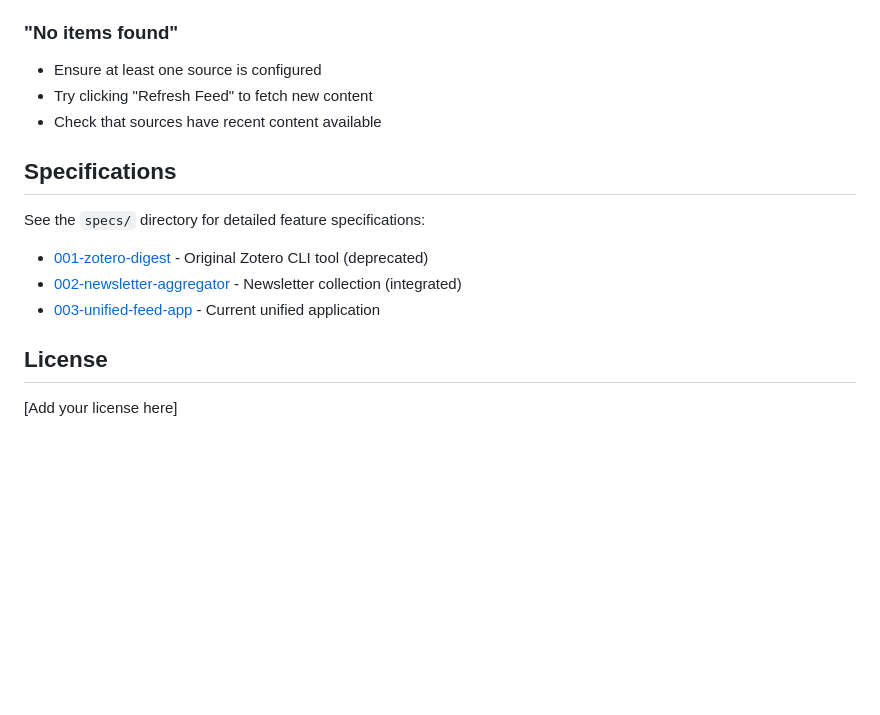
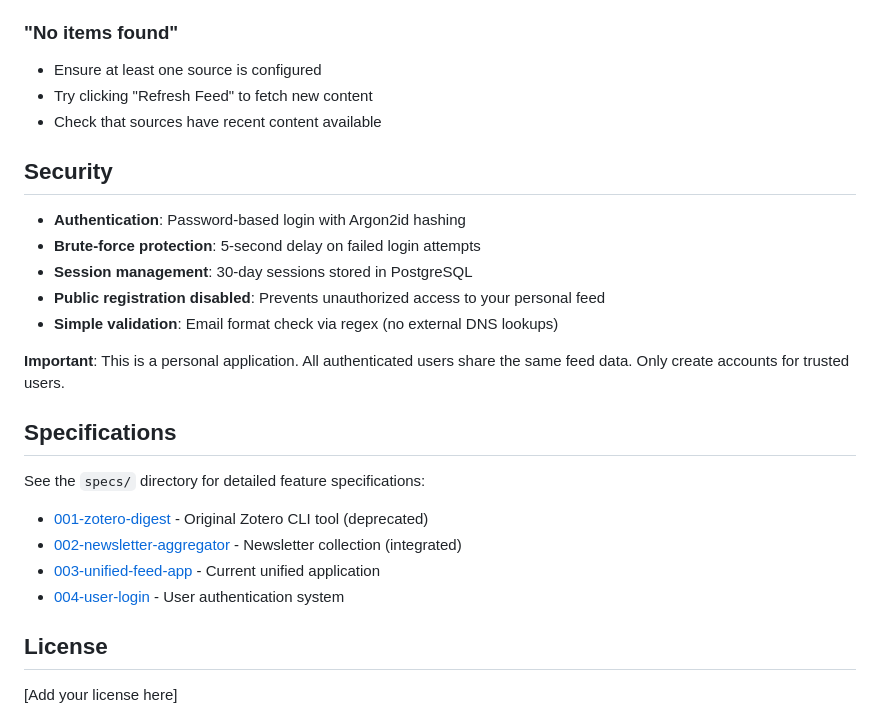
Before and after one commit to wgilpin/daily_briefing, a Markdown page: README.md, the part around the change. Rendered like a GitHub page; blank space fills up the shorter version.

Commit message:
feat: enhance security section in README with authentication details and protections

```diff
--- a/README.md
+++ b/README.md
@@ -323,6 +323,16 @@ See [specs/003-unified-feed-app/](specs/003-unified-feed-app/) for detailed arch
 - Try clicking "Refresh Feed" to fetch new content
 - Check that sources have recent content available
 
+## Security
+
+- **Authentication**: Password-based login with Argon2id hashing
+- **Brute-force protection**: 5-second delay on failed login attempts
+- **Session management**: 30-day sessions stored in PostgreSQL
+- **Public registration disabled**: Prevents unauthorized access to your personal feed
+- **Simple validation**: Email format check via regex (no external DNS lookups)
+
+**Important**: This is a personal application. All authenticated users share the same feed data. Only create accounts for trusted users.
+
 ## Specifications
 
 See the `specs/` directory for detailed feature specifications:
@@ -330,6 +340,7 @@ See the `specs/` directory for detailed feature specifications:
 - [001-zotero-digest](specs/001-zotero-digest/) - Original Zotero CLI tool (deprecated)
 - [002-newsletter-aggregator](specs/002-newsletter-aggregator/) - Newsletter collection (integrated)
 - [003-unified-feed-app](specs/003-unified-feed-app/) - Current unified application
+- [004-user-login](specs/004-user-login/) - User authentication system
 
 ## License
 
```
